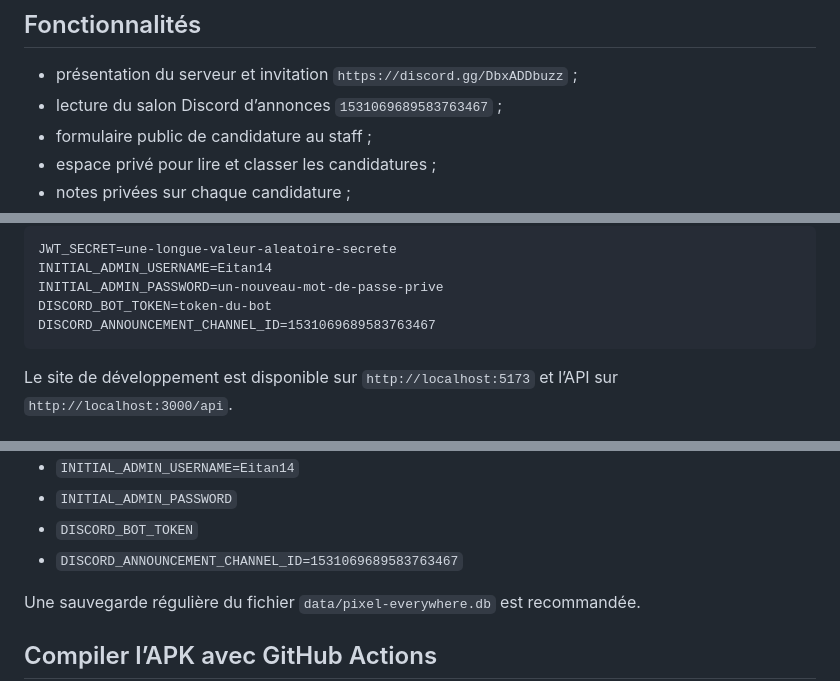
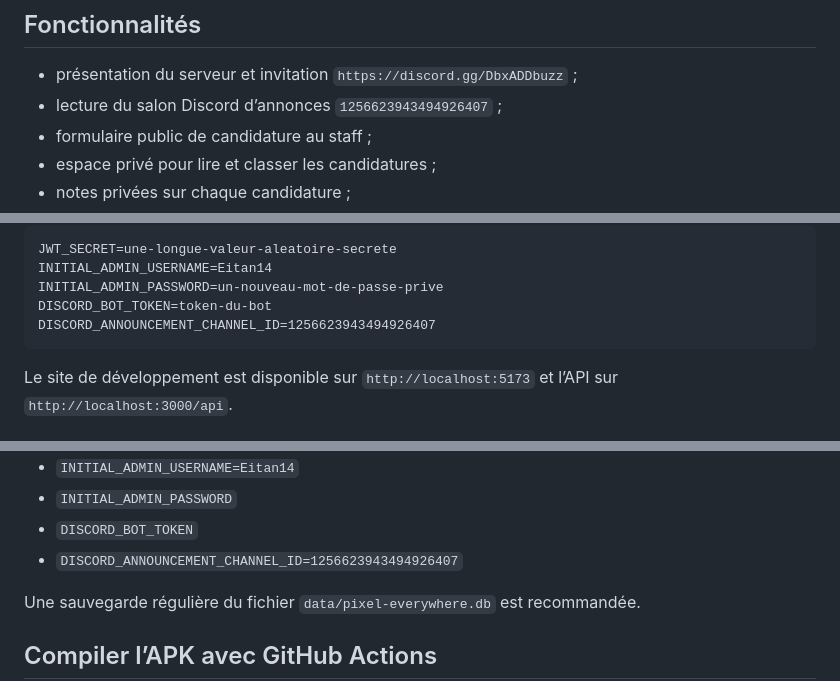
Before and after one commit to Eitan1414/Pixel-everywhere, a Markdown page: README.md, 3 parts joined by grey strips. Drawn GitHub-style.

Commit message:
Document the correct announcement channel ID

````diff
--- a/README.md
+++ b/README.md
@@ -6,7 +6,7 @@ une communauté consacrée au dessin, au gaming et au partage de créations.
 ## Fonctionnalités
 
 - présentation du serveur et invitation `https://discord.gg/DbxADDbuzz` ;
-- lecture du salon Discord d’annonces `1531069689583763467` ;
+- lecture du salon Discord d’annonces `1256623943494926407` ;
 - formulaire public de candidature au staff ;
 - espace privé pour lire et classer les candidatures ;
 - notes privées sur chaque candidature ;
@@ -45,7 +45,7 @@ JWT_SECRET=une-longue-valeur-aleatoire-secrete
 INITIAL_ADMIN_USERNAME=Eitan14
 INITIAL_ADMIN_PASSWORD=un-nouveau-mot-de-passe-prive
 DISCORD_BOT_TOKEN=token-du-bot
-DISCORD_ANNOUNCEMENT_CHANNEL_ID=1531069689583763467
+DISCORD_ANNOUNCEMENT_CHANNEL_ID=1256623943494926407
 ```
 
 Le site de développement est disponible sur `http://localhost:5173` et l’API
@@ -78,7 +78,7 @@ Variables nécessaires en production :
 - `INITIAL_ADMIN_USERNAME=Eitan14`
 - `INITIAL_ADMIN_PASSWORD`
 - `DISCORD_BOT_TOKEN`
-- `DISCORD_ANNOUNCEMENT_CHANNEL_ID=1531069689583763467`
+- `DISCORD_ANNOUNCEMENT_CHANNEL_ID=1256623943494926407`
 
 Une sauvegarde régulière du fichier `data/pixel-everywhere.db` est recommandée.
 
````
